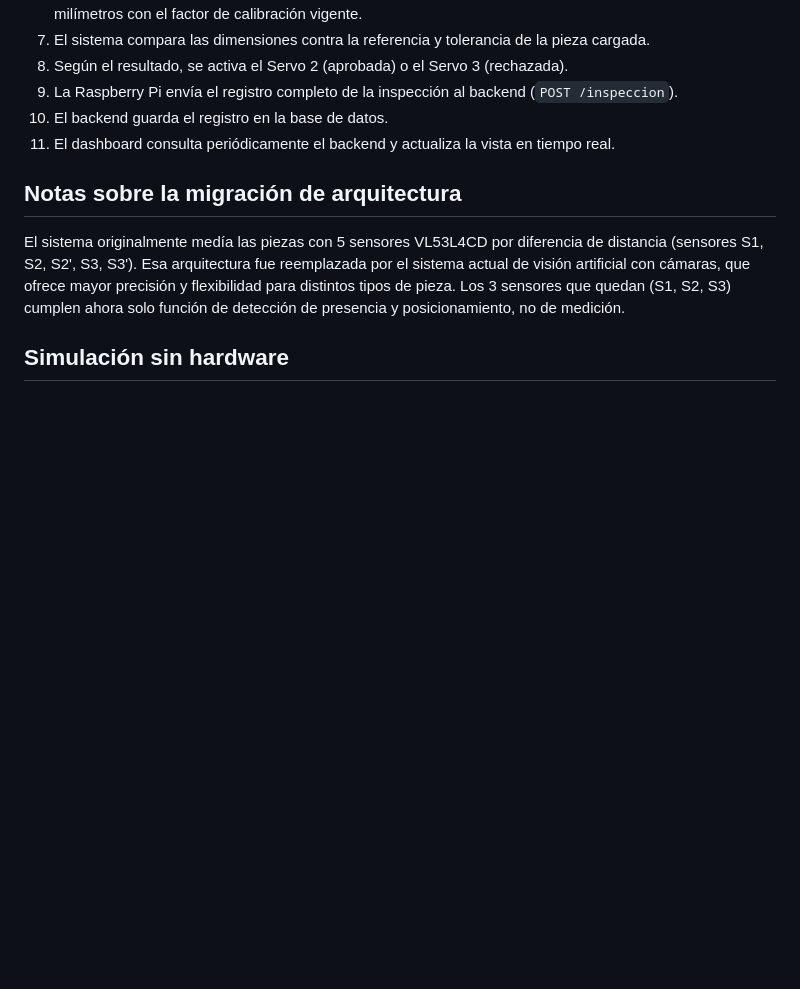
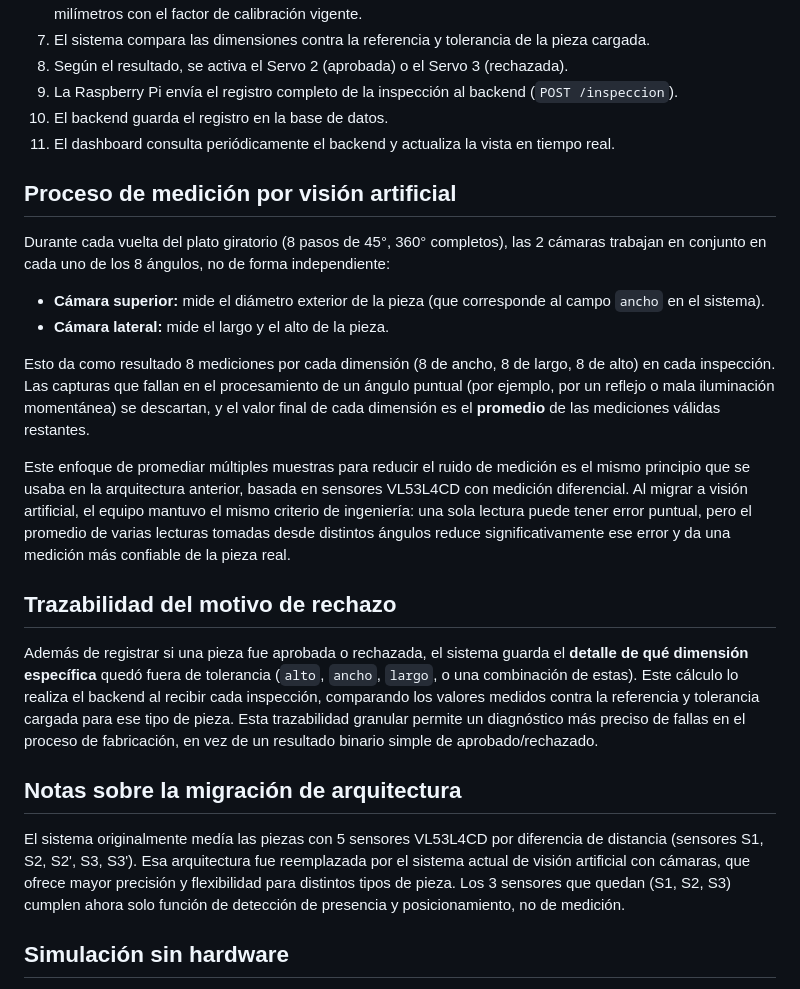
Before and after one commit to impatrq/DIMENSIA, a Markdown page: docs/arquitectura.md, the part around the change. Drawn GitHub-style; blank space fills up the shorter version.

Commit message:
docs: agregar seccion de proceso de medicion y trazabilidad del rechazo

```diff
--- a/docs/arquitectura.md
+++ b/docs/arquitectura.md
@@ -68,6 +68,21 @@ Interfaz web para el operario y para supervisión:
 10. El backend guarda el registro en la base de datos.
 11. El dashboard consulta periódicamente el backend y actualiza la vista en tiempo real.
 
+## Proceso de medición por visión artificial
+
+Durante cada vuelta del plato giratorio (8 pasos de 45°, 360° completos), las 2 cámaras trabajan en conjunto en cada uno de los 8 ángulos, no de forma independiente:
+
+- **Cámara superior:** mide el diámetro exterior de la pieza (que corresponde al campo `ancho` en el sistema).
+- **Cámara lateral:** mide el largo y el alto de la pieza.
+
+Esto da como resultado 8 mediciones por cada dimensión (8 de ancho, 8 de largo, 8 de alto) en cada inspección. Las capturas que fallan en el procesamiento de un ángulo puntual (por ejemplo, por un reflejo o mala iluminación momentánea) se descartan, y el valor final de cada dimensión es el **promedio** de las mediciones válidas restantes.
+
+Este enfoque de promediar múltiples muestras para reducir el ruido de medición es el mismo principio que se usaba en la arquitectura anterior, basada en sensores VL53L4CD con medición diferencial. Al migrar a visión artificial, el equipo mantuvo el mismo criterio de ingeniería: una sola lectura puede tener error puntual, pero el promedio de varias lecturas tomadas desde distintos ángulos reduce significativamente ese error y da una medición más confiable de la pieza real.
+
+## Trazabilidad del motivo de rechazo
+
+Además de registrar si una pieza fue aprobada o rechazada, el sistema guarda el **detalle de qué dimensión específica** quedó fuera de tolerancia (`alto`, `ancho`, `largo`, o una combinación de estas). Este cálculo lo realiza el backend al recibir cada inspección, comparando los valores medidos contra la referencia y tolerancia cargada para ese tipo de pieza. Esta trazabilidad granular permite un diagnóstico más preciso de fallas en el proceso de fabricación, en vez de un resultado binario simple de aprobado/rechazado.
+
 ## Notas sobre la migración de arquitectura
 
 El sistema originalmente medía las piezas con 5 sensores VL53L4CD por diferencia de distancia (sensores S1, S2, S2', S3, S3'). Esa arquitectura fue reemplazada por el sistema actual de visión artificial con cámaras, que ofrece mayor precisión y flexibilidad para distintos tipos de pieza. Los 3 sensores que quedan (S1, S2, S3) cumplen ahora solo función de detección de presencia y posicionamiento, no de medición.
```
